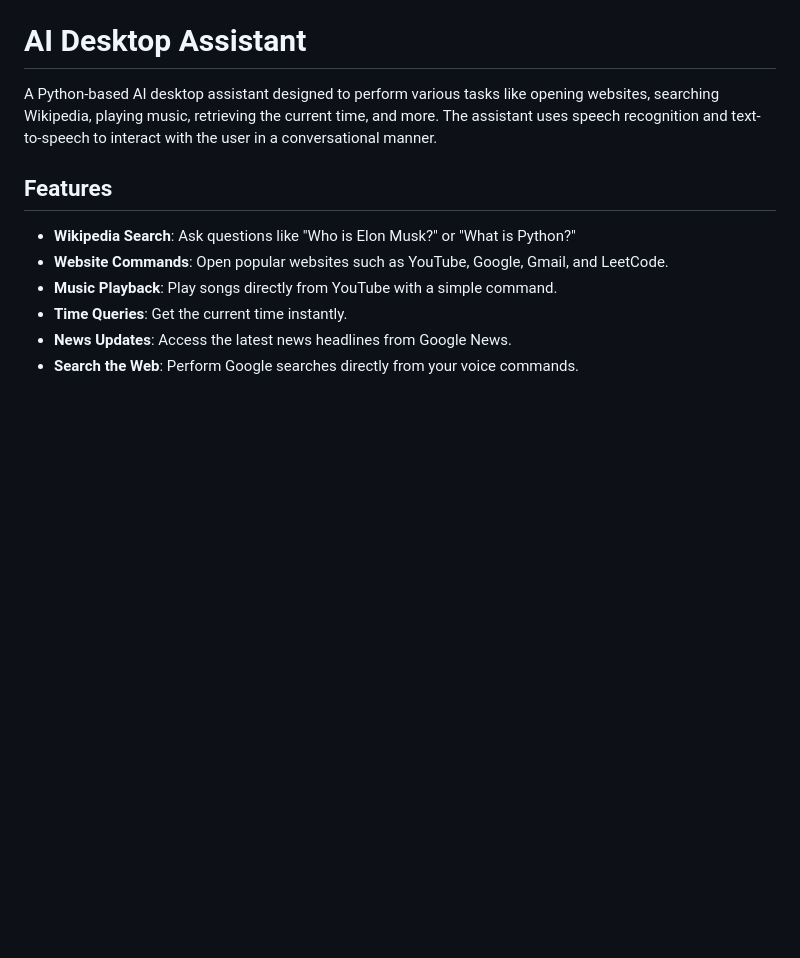
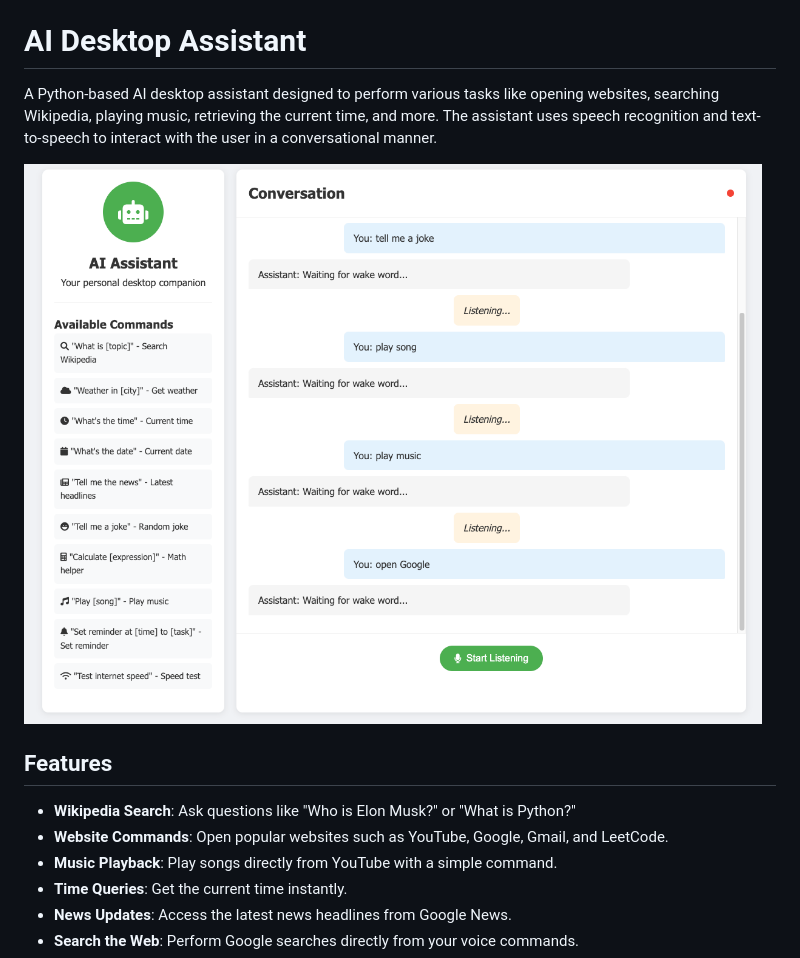
Before and after one commit to jmrashed/ai-desktop-assistant, a Markdown page: README.md, the part around the change. Drawn GitHub-style; pictures changed too: assets/images/ai-asistant.png (added); blank space fills up the shorter version.

```diff
--- a/README.md
+++ b/README.md
@@ -1,6 +1,9 @@
 # AI Desktop Assistant
 
 A Python-based AI desktop assistant designed to perform various tasks like opening websites, searching Wikipedia, playing music, retrieving the current time, and more. The assistant uses speech recognition and text-to-speech to interact with the user in a conversational manner.
+
+
+![Demo Screenshots](./assets/images/ai-asistant.png)
 
 ## Features
 
```
Also changed, not shown: assets/images/Screenshot.png (added), templates/ai-asistant.png (added), 2 other files.
